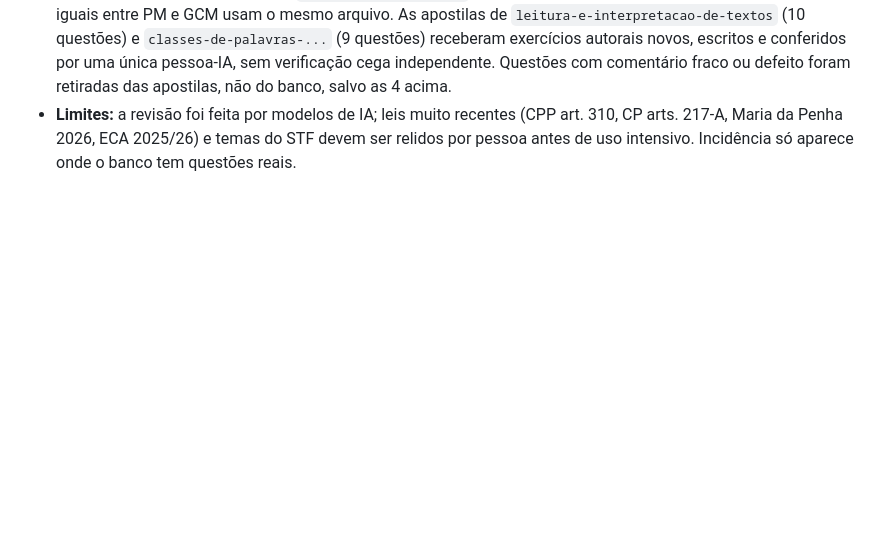
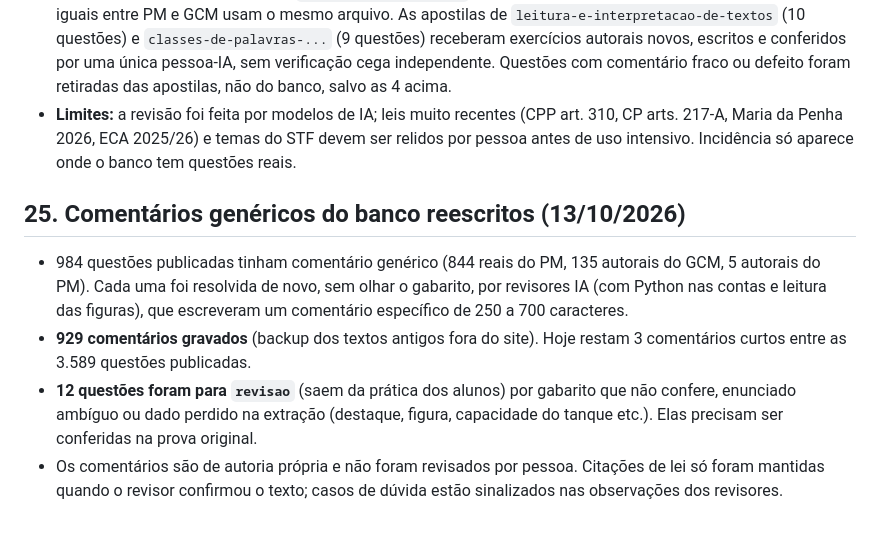
Before and after one commit to welcksonpsousa-ship-it/Bizu, a Markdown page: AUDITORIA-COMPLETA-BIZU-CONCURSEIRO-X.md, the part around the change. GitHub-like rendering; blank space fills up the shorter version.

Commit message:
Auditoria: item 25 (comentários do banco)
Co-Authored-By: Claude Sonnet 5.5 <noreply@anthropic.com>
Claude-Session: https://claude.ai/code/session_01GgfRRwV9CUxHFFfcFfYbxq

```diff
--- a/AUDITORIA-COMPLETA-BIZU-CONCURSEIRO-X.md
+++ b/AUDITORIA-COMPLETA-BIZU-CONCURSEIRO-X.md
@@ -150,3 +150,9 @@ Fonte: pasta MENTORIA/SIMULADOS/SD PM SP. Arquivos públicos (abrem e baixam sem
 - **Contas aluno01 a aluno10@bizux.com:** criadas no Auth, só aluno, 6 meses de acesso aplicados no servidor (fim em 13/04/2027), troca de senha exigida no primeiro acesso. Teste de expiração controlada feito.
 - **Apostilas em PDF:** 114 assuntos escritos, conferidos por revisores independentes e gerados (capa, sumário conferido, objetivos, texto, tabelas, exemplos, pegadinhas, mapa mental, 10 questões com gabarito comentado, resumo, fontes). **114 publicados** (`/apostilas/<slug>.pdf`, abrem no navegador e baixam); os 12 assuntos iguais entre PM e GCM usam o mesmo arquivo. As apostilas de `leitura-e-interpretacao-de-textos` (10 questões) e `classes-de-palavras-...` (9 questões) receberam exercícios autorais novos, escritos e conferidos por uma única pessoa-IA, sem verificação cega independente. Questões com comentário fraco ou defeito foram retiradas das apostilas, não do banco, salvo as 4 acima.
 - **Limites:** a revisão foi feita por modelos de IA; leis muito recentes (CPP art. 310, CP arts. 217-A, Maria da Penha 2026, ECA 2025/26) e temas do STF devem ser relidos por pessoa antes de uso intensivo. Incidência só aparece onde o banco tem questões reais.
+
+## 25. Comentários genéricos do banco reescritos (13/10/2026)
+- 984 questões publicadas tinham comentário genérico (844 reais do PM, 135 autorais do GCM, 5 autorais do PM). Cada uma foi resolvida de novo, sem olhar o gabarito, por revisores IA (com Python nas contas e leitura das figuras), que escreveram um comentário específico de 250 a 700 caracteres.
+- **929 comentários gravados** (backup dos textos antigos fora do site). Hoje restam 3 comentários curtos entre as 3.589 questões publicadas.
+- **12 questões foram para `revisao`** (saem da prática dos alunos) por gabarito que não confere, enunciado ambíguo ou dado perdido na extração (destaque, figura, capacidade do tanque etc.). Elas precisam ser conferidas na prova original.
+- Os comentários são de autoria própria e não foram revisados por pessoa. Citações de lei só foram mantidas quando o revisor confirmou o texto; casos de dúvida estão sinalizados nas observações dos revisores.
```
